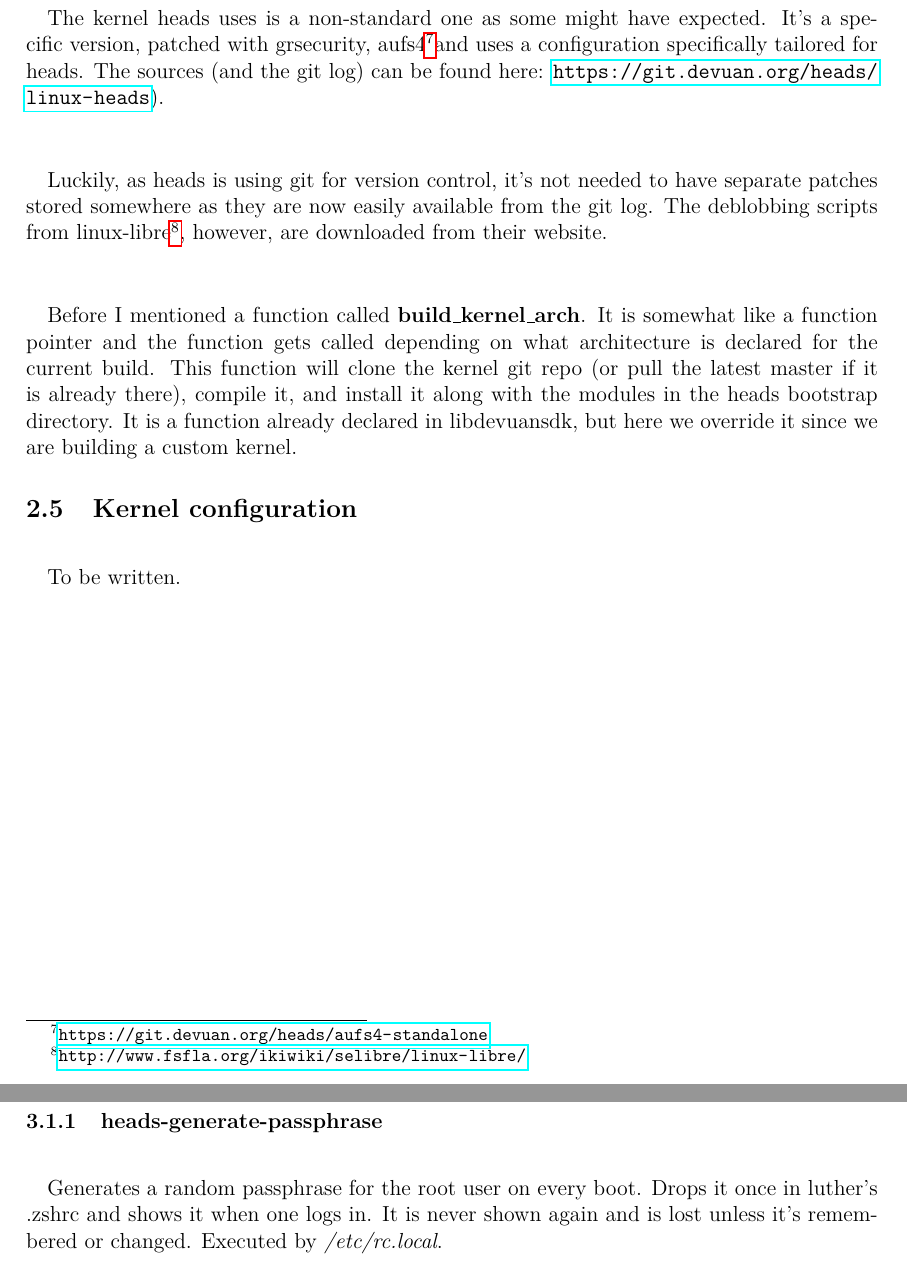
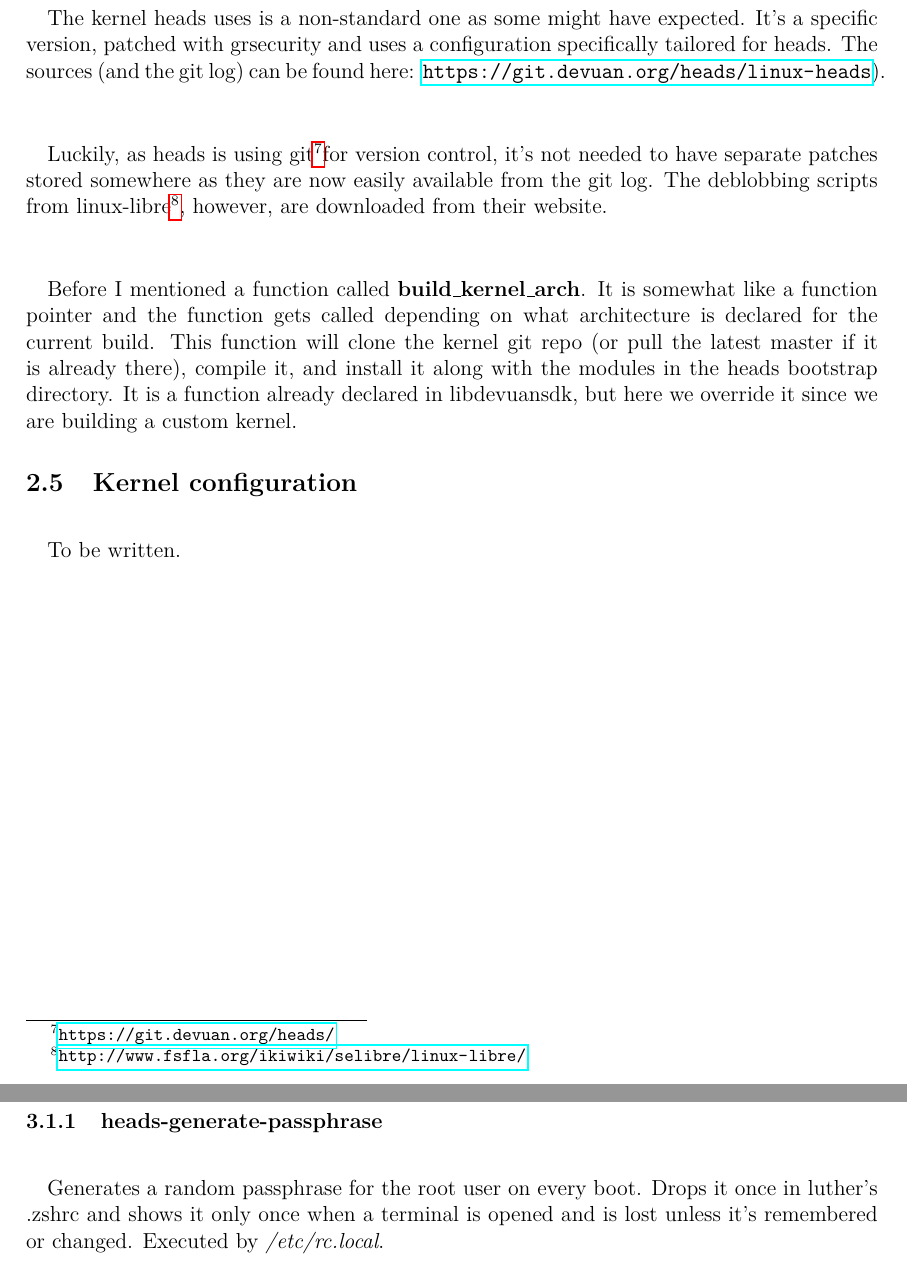
Before and after one commit to headslive/build-system, a LaTeX document (doc/01-heads-main.tex, which reads doc/05-kernel.tex, doc/06-rootfs-overlay.tex): two parts of pages 8 and 9 of 15, joined at a grey line, cut so that both start at the same text. Compiled offline with pdfLaTeX.

Commit message:
update doc for latest rel

```diff
--- a/doc/05-kernel.tex
+++ b/doc/05-kernel.tex
@@ -1,16 +1,16 @@
 \subsection{heads' kernel}
 \paragraph \\
 The kernel heads uses is a non-standard one as some might have expected.
-It's a specific version, patched with grsecurity, aufs4\footnotemark
-and uses a configuration specifically tailored for heads. The sources
-(and the git log) can be found here:
-\url{https://git.devuan.org/heads/linux-heads}).
+It's a specific version, patched with grsecurity and uses a configuration
+specifically tailored for heads. The sources (and the git log) can be
+found here: \url{https://git.devuan.org/heads/linux-heads}).
 
 \paragraph \\
-Luckily, as heads is using git for version control, it's not needed to
-have separate patches stored somewhere as they are now easily available
-from the git log. The deblobbing scripts from linux-libre\footnotemark,
-however, are downloaded from their website.
+Luckily, as heads is using git\footnotemark for version control,
+it's not needed to have separate patches stored somewhere as they
+are now easily available from the git log. The deblobbing scripts
+from linux-libre\footnotemark, however, are downloaded from
+their website.
 
 \paragraph \\
 Before I mentioned a function called \textbf{build\_kernel\_arch}.
@@ -26,5 +26,5 @@ kernel.
 \paragraph \\
 To be written.
 
-\footnotetext[7]{\url{https://git.devuan.org/heads/aufs4-standalone}}
+\footnotetext[7]{\url{https://git.devuan.org/heads/}}
 \footnotetext[8]{\url{http://www.fsfla.org/ikiwiki/selibre/linux-libre/}}
--- a/doc/06-rootfs-overlay.tex
+++ b/doc/06-rootfs-overlay.tex
@@ -15,7 +15,7 @@ sake of reference.
 \subsubsection{heads-generate-passphrase}
 \paragraph \\
 Generates a random passphrase for the root user on every boot. Drops it once
-in luther's .zshrc and shows it when one logs in. It is never shown again
+in luther's .zshrc and shows it only once when a terminal is opened
 and is lost unless it's remembered or changed. Executed by \emph{/etc/rc.local}.
 
 \subsubsection{heads-init}
```
Also changed, not shown: doc/01-heads-main.tex (+1 -1 lines).
